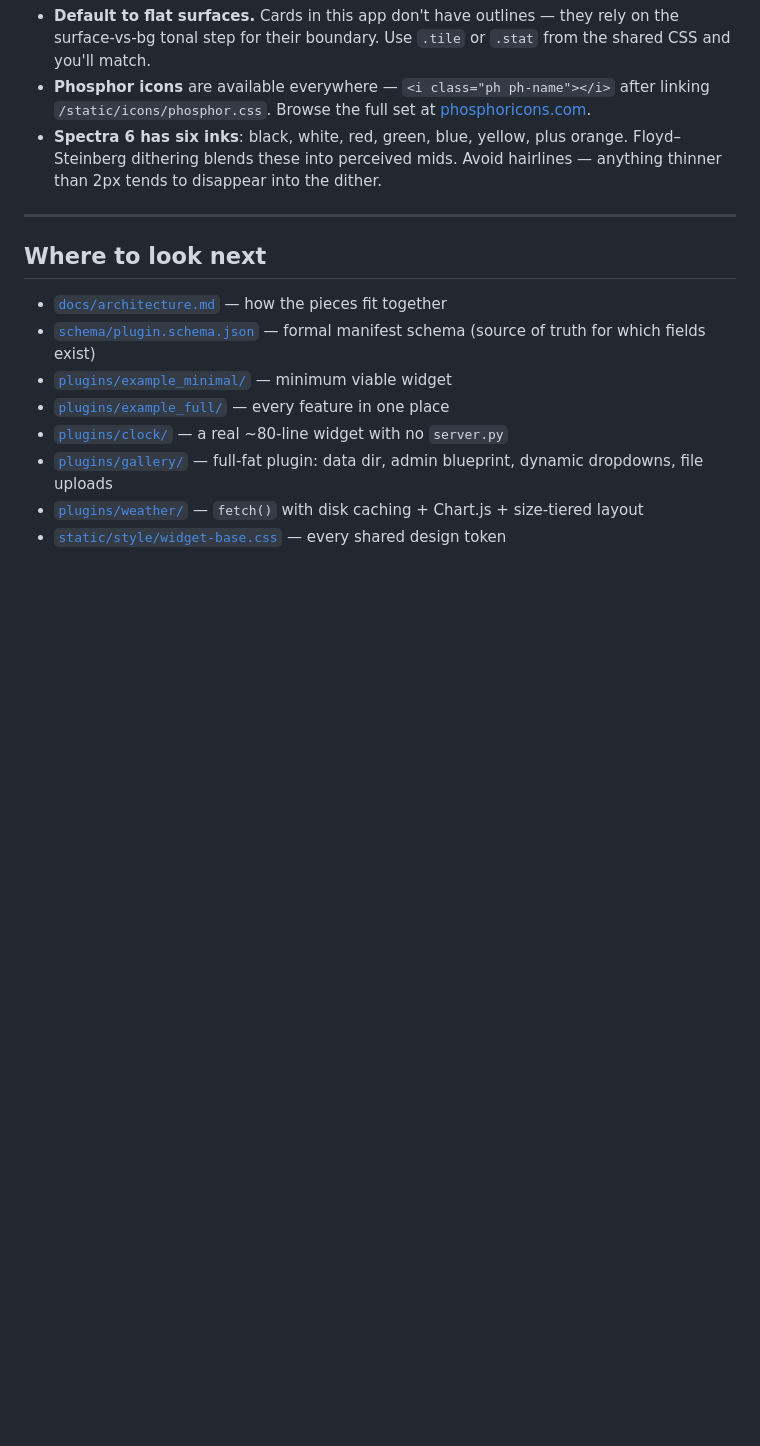
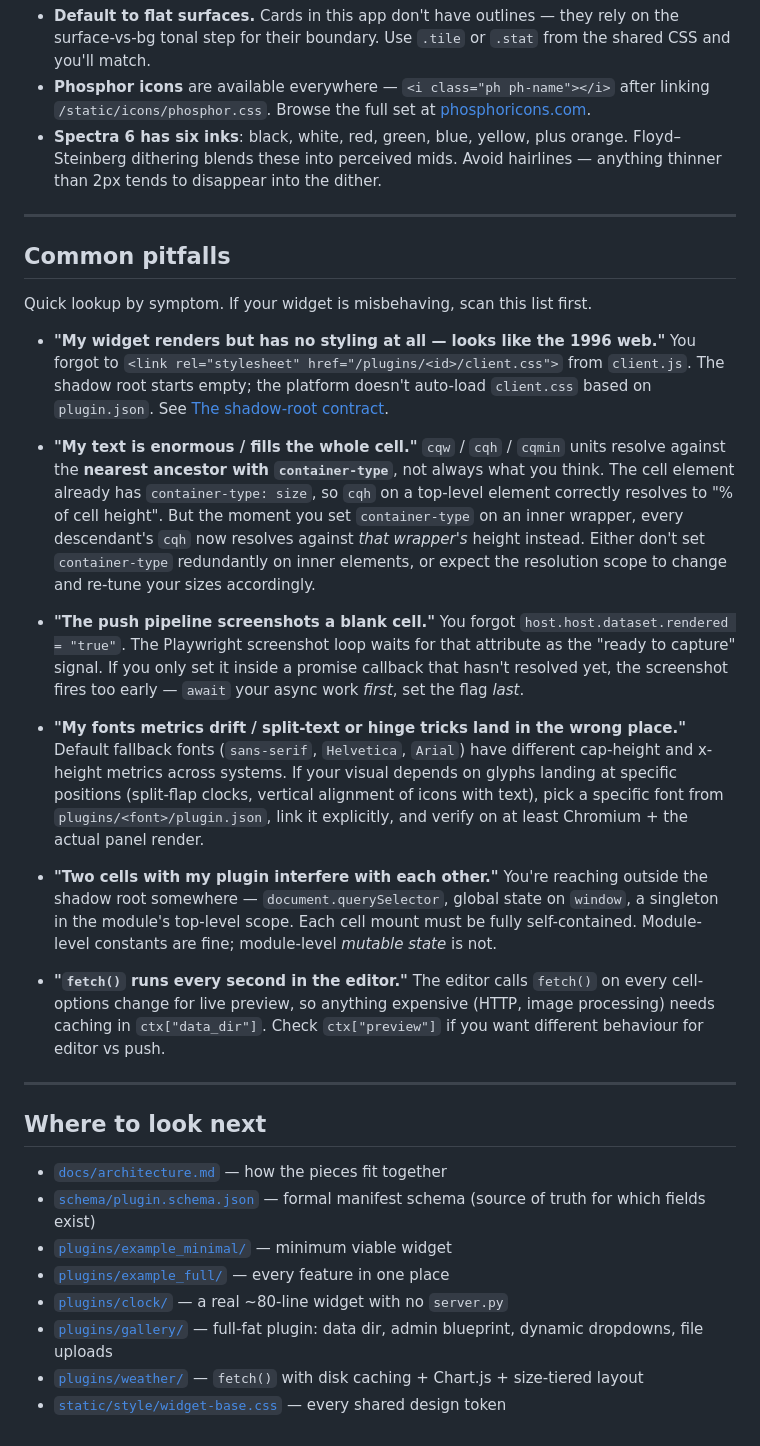
Before and after one commit to dmellok/inky-dash, a Markdown page: docs/wiki/writing-a-plugin.md, the part around one of its changes. Drawn GitHub-style; blank space fills up the shorter version.

```diff
--- a/docs/wiki/writing-a-plugin.md
+++ b/docs/wiki/writing-a-plugin.md
@@ -329,6 +363,24 @@ For server-side logic — `fetch()`, `choices()`, blueprint endpoints — add re
 
 ---
 
+## Common pitfalls
+
+Quick lookup by symptom. If your widget is misbehaving, scan this list first.
+
+- **"My widget renders but has no styling at all — looks like the 1996 web."** You forgot to `<link rel="stylesheet" href="/plugins/<id>/client.css">` from `client.js`. The shadow root starts empty; the platform doesn't auto-load `client.css` based on `plugin.json`. See [The shadow-root contract](#the-shadow-root-contract).
+
+- **"My text is enormous / fills the whole cell."** `cqw` / `cqh` / `cqmin` units resolve against the **nearest ancestor with `container-type`**, not always what you think. The cell element already has `container-type: size`, so `cqh` on a top-level element correctly resolves to "% of cell height". But the moment you set `container-type` on an inner wrapper, every descendant's `cqh` now resolves against *that wrapper's* height instead. Either don't set `container-type` redundantly on inner elements, or expect the resolution scope to change and re-tune your sizes accordingly.
+
+- **"The push pipeline screenshots a blank cell."** You forgot `host.host.dataset.rendered = "true"`. The Playwright screenshot loop waits for that attribute as the "ready to capture" signal. If you only set it inside a promise callback that hasn't resolved yet, the screenshot fires too early — `await` your async work *first*, set the flag *last*.
+
+- **"My fonts metrics drift / split-text or hinge tricks land in the wrong place."** Default fallback fonts (`sans-serif`, `Helvetica`, `Arial`) have different cap-height and x-height metrics across systems. If your visual depends on glyphs landing at specific positions (split-flap clocks, vertical alignment of icons with text), pick a specific font from `plugins/<font>/plugin.json`, link it explicitly, and verify on at least Chromium + the actual panel render.
+
+- **"Two cells with my plugin interfere with each other."** You're reaching outside the shadow root somewhere — `document.querySelector`, global state on `window`, a singleton in the module's top-level scope. Each cell mount must be fully self-contained. Module-level constants are fine; module-level *mutable state* is not.
+
+- **"`fetch()` runs every second in the editor."** The editor calls `fetch()` on every cell-options change for live preview, so anything expensive (HTTP, image processing) needs caching in `ctx["data_dir"]`. Check `ctx["preview"]` if you want different behaviour for editor vs push.
+
+---
+
 ## Where to look next
 
 - [`docs/architecture.md`](../architecture.md) — how the pieces fit together
```
Also changed, not shown: other parts of docs/wiki/writing-a-plugin.md (+35 -1 lines).
